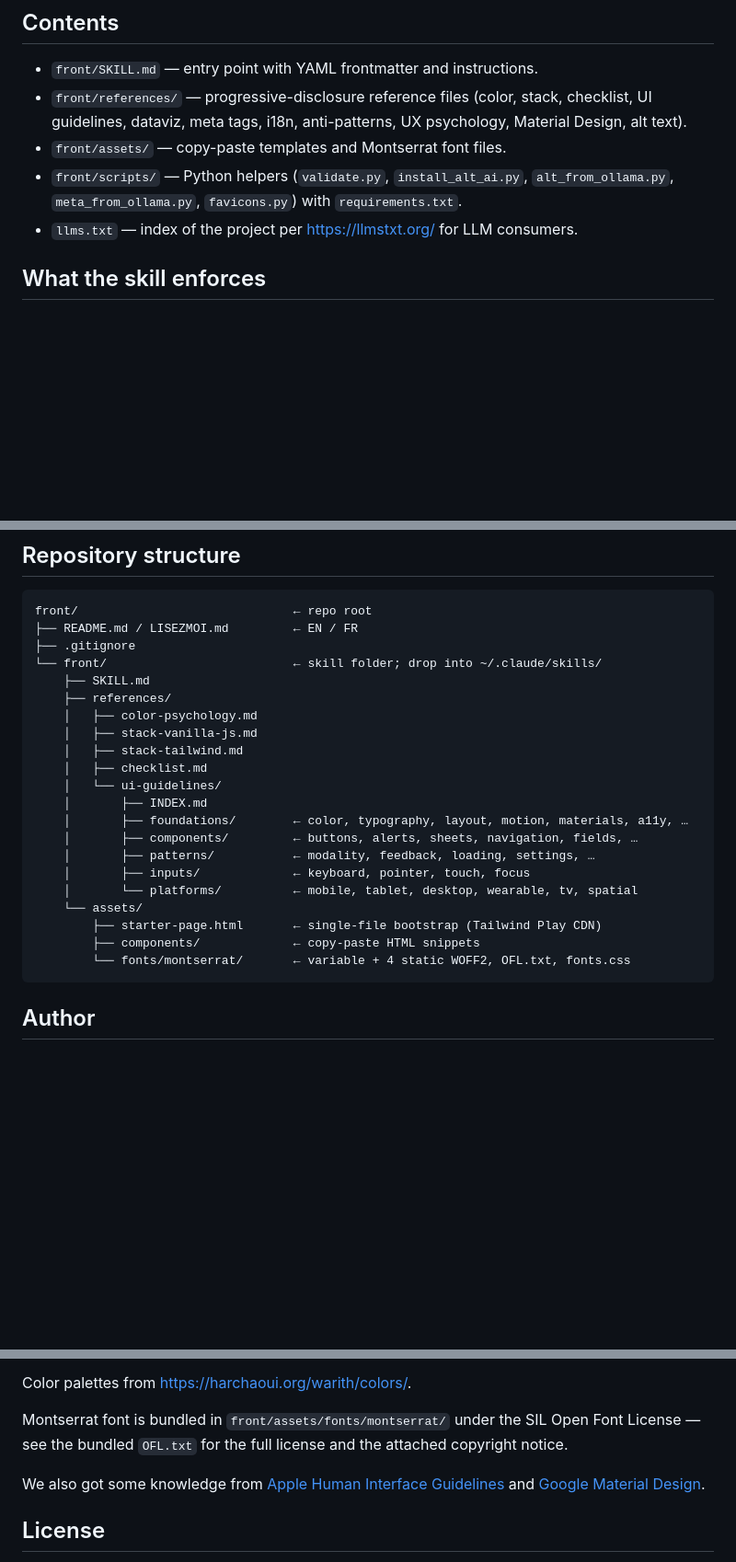
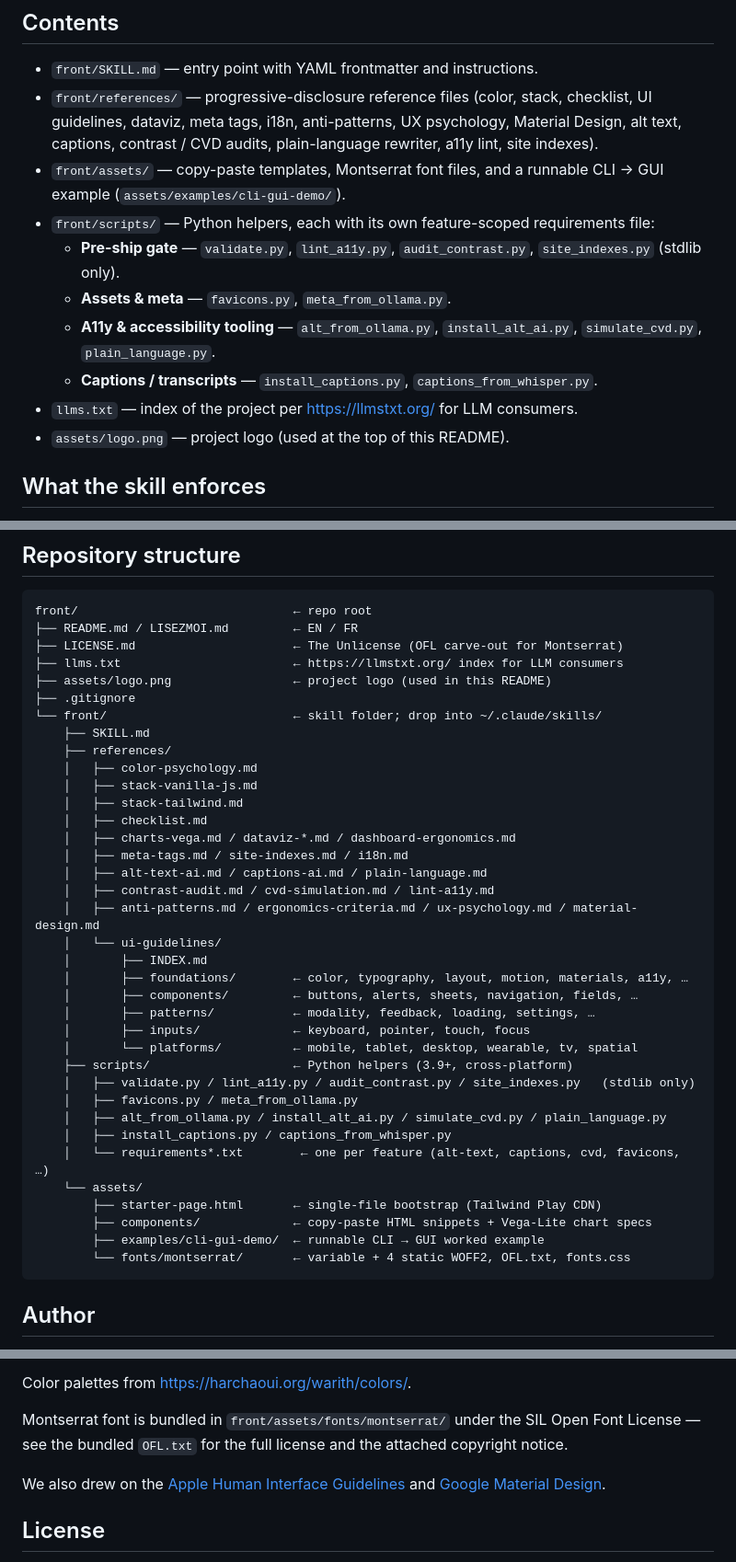
Before and after one commit to warith-harchaoui/front, a Markdown page: README.md, 3 parts joined by grey strips. Shown at 92% size. GitHub-like rendering; blank space fills up the shorter version.

Commit message:
docs: update README and LISEZMOI with expanded reference documentation, script organization, and project structure details

````diff
--- a/README.md
+++ b/README.md
@@ -19,10 +23,15 @@ The flagship use case is **CLI → GUI**: point Claude at an existing command-li
 ## Contents
 
 - `front/SKILL.md` — entry point with YAML frontmatter and instructions.
-- `front/references/` — progressive-disclosure reference files (color, stack, checklist, UI guidelines, dataviz, meta tags, i18n, anti-patterns, UX psychology, Material Design, alt text).
-- `front/assets/` — copy-paste templates and Montserrat font files.
-- `front/scripts/` — Python helpers (`validate.py`, `install_alt_ai.py`, `alt_from_ollama.py`, `meta_from_ollama.py`, `favicons.py`) with `requirements.txt`.
+- `front/references/` — progressive-disclosure reference files (color, stack, checklist, UI guidelines, dataviz, meta tags, i18n, anti-patterns, UX psychology, Material Design, alt text, captions, contrast / CVD audits, plain-language rewriter, a11y lint, site indexes).
+- `front/assets/` — copy-paste templates, Montserrat font files, and a runnable CLI → GUI example (`assets/examples/cli-gui-demo/`).
+- `front/scripts/` — Python helpers, each with its own feature-scoped requirements file:
+  - **Pre-ship gate** — `validate.py`, `lint_a11y.py`, `audit_contrast.py`, `site_indexes.py` (stdlib only).
+  - **Assets & meta** — `favicons.py`, `meta_from_ollama.py`.
+  - **A11y & accessibility tooling** — `alt_from_ollama.py`, `install_alt_ai.py`, `simulate_cvd.py`, `plain_language.py`.
+  - **Captions / transcripts** — `install_captions.py`, `captions_from_whisper.py`.
 - `llms.txt` — index of the project per <https://llmstxt.org/> for LLM consumers.
+- `assets/logo.png` — project logo (used at the top of this README).
 
 ## What the skill enforces
 
@@ -71,6 +80,9 @@ OpenCode discovers the skill from the same `SKILL.md` frontmatter description an
 ```
 front/                              ← repo root
 ├── README.md / LISEZMOI.md         ← EN / FR
+├── LICENSE.md                      ← The Unlicense (OFL carve-out for Montserrat)
+├── llms.txt                        ← https://llmstxt.org/ index for LLM consumers
+├── assets/logo.png                 ← project logo (used in this README)
 ├── .gitignore
 └── front/                          ← skill folder; drop into ~/.claude/skills/
     ├── SKILL.md
@@ -79,6 +91,11 @@ front/                              ← repo root
     │   ├── stack-vanilla-js.md
     │   ├── stack-tailwind.md
     │   ├── checklist.md
+    │   ├── charts-vega.md / dataviz-*.md / dashboard-ergonomics.md
+    │   ├── meta-tags.md / site-indexes.md / i18n.md
+    │   ├── alt-text-ai.md / captions-ai.md / plain-language.md
+    │   ├── contrast-audit.md / cvd-simulation.md / lint-a11y.md
+    │   ├── anti-patterns.md / ergonomics-criteria.md / ux-psychology.md / material-design.md
     │   └── ui-guidelines/
     │       ├── INDEX.md
     │       ├── foundations/        ← color, typography, layout, motion, materials, a11y, …
@@ -86,9 +103,16 @@ front/                              ← repo root
     │       ├── patterns/           ← modality, feedback, loading, settings, …
     │       ├── inputs/             ← keyboard, pointer, touch, focus
     │       └── platforms/          ← mobile, tablet, desktop, wearable, tv, spatial
+    ├── scripts/                    ← Python helpers (3.9+, cross-platform)
+    │   ├── validate.py / lint_a11y.py / audit_contrast.py / site_indexes.py   (stdlib only)
+    │   ├── favicons.py / meta_from_ollama.py
+    │   ├── alt_from_ollama.py / install_alt_ai.py / simulate_cvd.py / plain_language.py
+    │   ├── install_captions.py / captions_from_whisper.py
+    │   └── requirements*.txt        ← one per feature (alt-text, captions, cvd, favicons, …)
     └── assets/
         ├── starter-page.html       ← single-file bootstrap (Tailwind Play CDN)
-        ├── components/             ← copy-paste HTML snippets
+        ├── components/             ← copy-paste HTML snippets + Vega-Lite chart specs
+        ├── examples/cli-gui-demo/  ← runnable CLI → GUI worked example
         └── fonts/montserrat/       ← variable + 4 static WOFF2, OFL.txt, fonts.css
 ```
 
@@ -104,7 +128,7 @@ Color palettes from <https://harchaoui.org/warith/colors/>.
 
 Montserrat font is bundled in `front/assets/fonts/montserrat/` under the SIL Open Font License — see the bundled `OFL.txt` for the full license and the attached copyright notice.
 
-We also got some knowledge from [Apple  Human Interface Guidelines](https://developer.apple.com/design/human-interface-guidelines/) and [Google Material Design](https://material.io/design).
+We also drew on the [Apple Human Interface Guidelines](https://developer.apple.com/design/human-interface-guidelines/) and [Google Material Design](https://material.io/design).
 
 ## License
 
````
Also changed, not shown: other parts of README.md (+5 -1 lines), LISEZMOI.md (+28 -4 lines).
